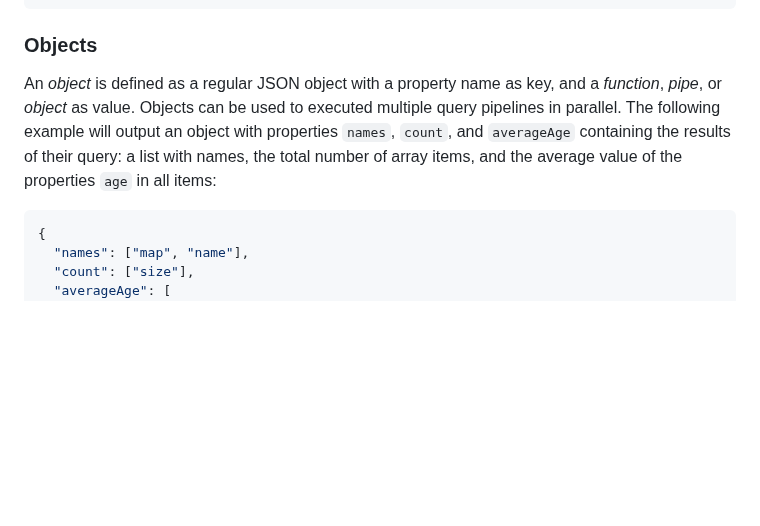
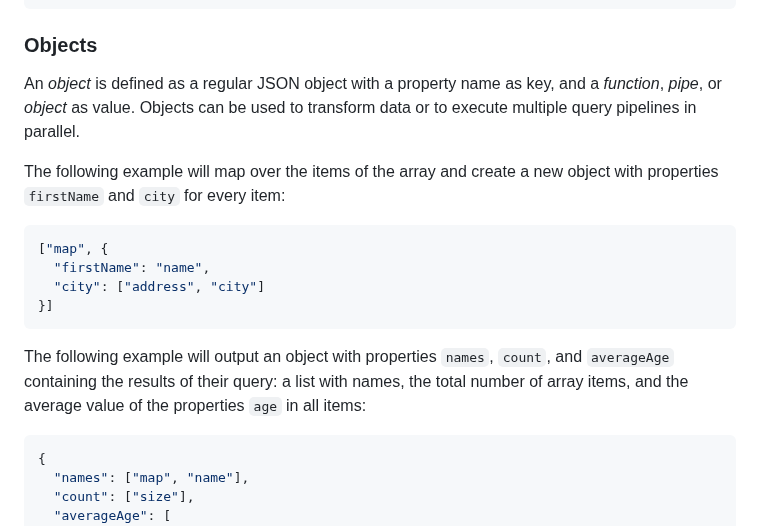
Before and after one commit to jsonquerylang/jsonquery, a Markdown page: README.md, the part around the change. Drawn GitHub-style; blank space fills up the shorter version.

Commit message:
docs: add an example to the objects section

````diff
--- a/README.md
+++ b/README.md
@@ -239,7 +239,18 @@ A _pipe_ is an array containing a series of _functions_, _operators_, _propertie
 
 ### Objects
 
-An _object_ is defined as a regular JSON object with a property name as key, and a _function_, _pipe_, or _object_ as value. Objects can be used to executed multiple query pipelines in parallel. The following example will output an object with properties `names`, `count`, and `averageAge` containing the results of their query: a list with names, the total number of array items, and the average value of the properties `age` in all items:
+An _object_ is defined as a regular JSON object with a property name as key, and a _function_, _pipe_, or _object_ as value. Objects can be used to transform data or to execute multiple query pipelines in parallel.
+
+The following example will map over the items of the array and create a new object with properties `firstName` and `city` for every item:
+
+```json
+["map", {
+  "firstName": "name",
+  "city": ["address", "city"]
+}]
+```
+
+The following example will output an object with properties `names`, `count`, and `averageAge` containing the results of their query: a list with names, the total number of array items, and the average value of the properties `age` in all items:
 
 ```json
 {
````
